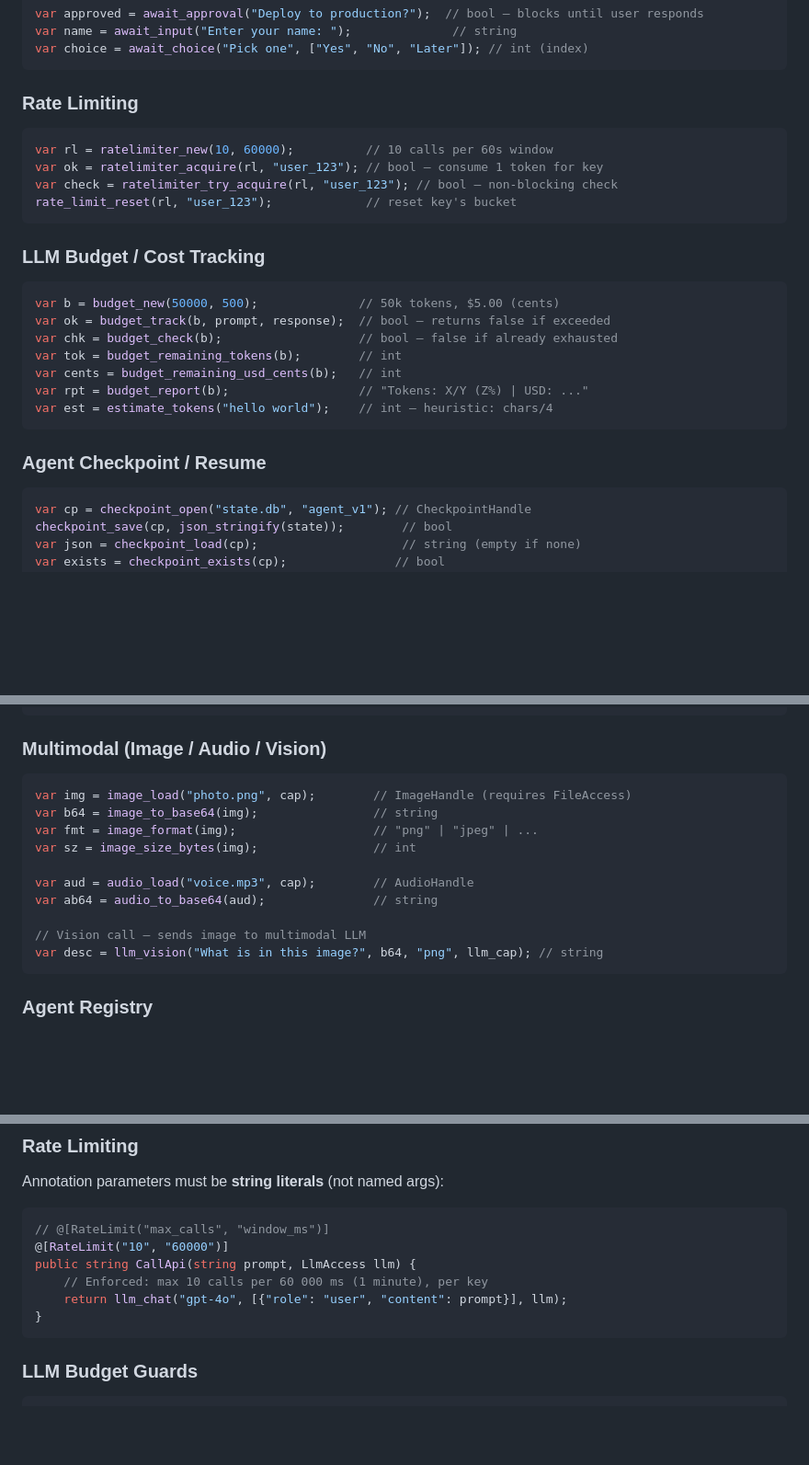
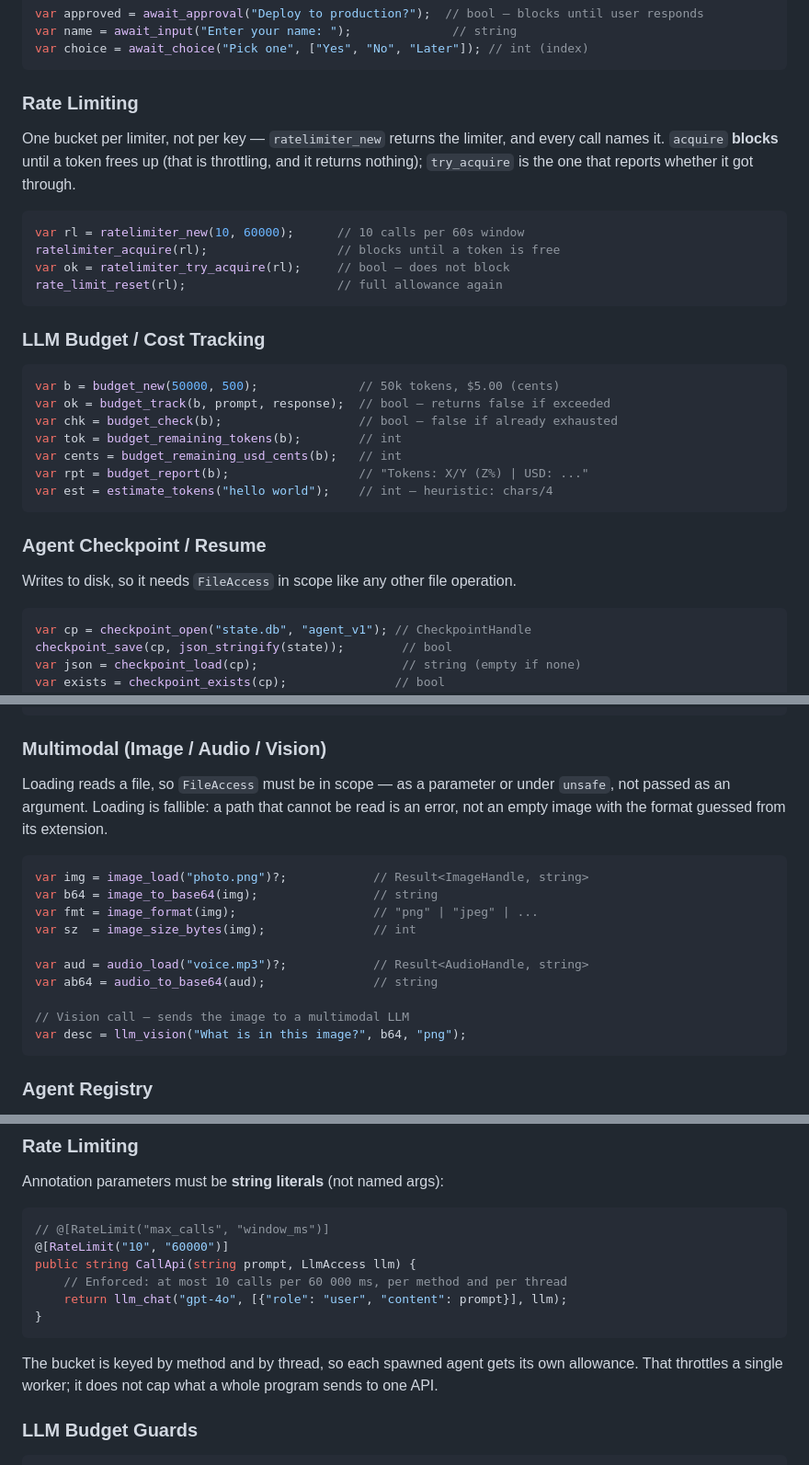
Before and after one commit to LupusMalusDeviant/VARG, a Markdown page: REFERENCE.md, 3 parts joined by grey strips. Shown at 92% size. Drawn GitHub-style; blank space fills up the shorter version.

````diff
--- a/REFERENCE.md
+++ b/REFERENCE.md
@@ -1064,11 +1064,15 @@ var choice = await_choice("Pick one", ["Yes", "No", "Later"]); // int (index)
 
 ### Rate Limiting
 
+One bucket per limiter, not per key — `ratelimiter_new` returns the limiter, and every call
+names it. `acquire` **blocks** until a token frees up (that is throttling, and it returns
+nothing); `try_acquire` is the one that reports whether it got through.
+
 ```csharp
-var rl = ratelimiter_new(10, 60000);          // 10 calls per 60s window
-var ok = ratelimiter_acquire(rl, "user_123"); // bool — consume 1 token for key
-var check = ratelimiter_try_acquire(rl, "user_123"); // bool — non-blocking check
-rate_limit_reset(rl, "user_123");             // reset key's bucket
+var rl = ratelimiter_new(10, 60000);      // 10 calls per 60s window
+ratelimiter_acquire(rl);                  // blocks until a token is free
+var ok = ratelimiter_try_acquire(rl);     // bool — does not block
+rate_limit_reset(rl);                     // full allowance again
 ```
 
 ### LLM Budget / Cost Tracking
@@ -1084,6 +1088,8 @@ var est = estimate_tokens("hello world");    // int — heuristic: chars/4
 ```
 
 ### Agent Checkpoint / Resume
+
+Writes to disk, so it needs `FileAccess` in scope like any other file operation.
 
 ```csharp
 var cp = checkpoint_open("state.db", "agent_v1"); // CheckpointHandle
@@ -1122,17 +1128,21 @@ prop_assert(x >= 0, "must be non-negative");
 
 ### Multimodal (Image / Audio / Vision)
 
+Loading reads a file, so `FileAccess` must be in scope — as a parameter or under `unsafe`, not
+passed as an argument. Loading is fallible: a path that cannot be read is an error, not an empty
+image with the format guessed from its extension.
+
 ```csharp
-var img = image_load("photo.png", cap);        // ImageHandle (requires FileAccess)
+var img = image_load("photo.png")?;            // Result<ImageHandle, string>
 var b64 = image_to_base64(img);                // string
 var fmt = image_format(img);                   // "png" | "jpeg" | ...
-var sz = image_size_bytes(img);                // int
+var sz  = image_size_bytes(img);               // int
 
-var aud = audio_load("voice.mp3", cap);        // AudioHandle
+var aud = audio_load("voice.mp3")?;            // Result<AudioHandle, string>
 var ab64 = audio_to_base64(aud);               // string
 
-// Vision call — sends image to multimodal LLM
-var desc = llm_vision("What is in this image?", b64, "png", llm_cap); // string
+// Vision call — sends the image to a multimodal LLM
+var desc = llm_vision("What is in this image?", b64, "png");
 ```
 
 ### Agent Registry
@@ -1300,10 +1310,13 @@ Annotation parameters must be **string literals** (not named args):
 // @[RateLimit("max_calls", "window_ms")]
 @[RateLimit("10", "60000")]
 public string CallApi(string prompt, LlmAccess llm) {
-    // Enforced: max 10 calls per 60 000 ms (1 minute), per key
+    // Enforced: at most 10 calls per 60 000 ms, per method and per thread
     return llm_chat("gpt-4o", [{"role": "user", "content": prompt}], llm);
 }
 ```
+
+The bucket is keyed by method and by thread, so each spawned agent gets its own allowance. That
+throttles a single worker; it does not cap what a whole program sends to one API.
 
 ### LLM Budget Guards
 
````
Also changed, not shown: OPTIMIZATIONS.md (+52 -1 lines).
